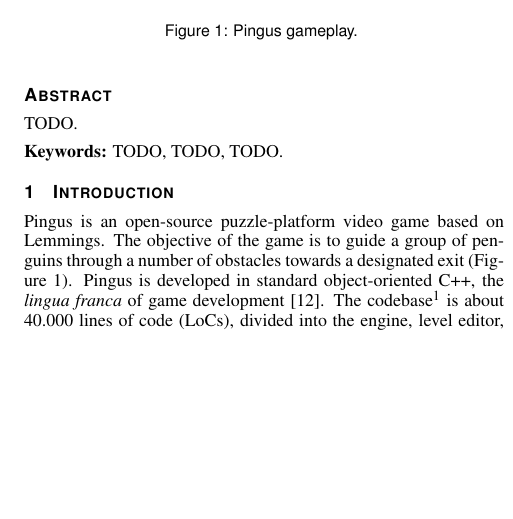
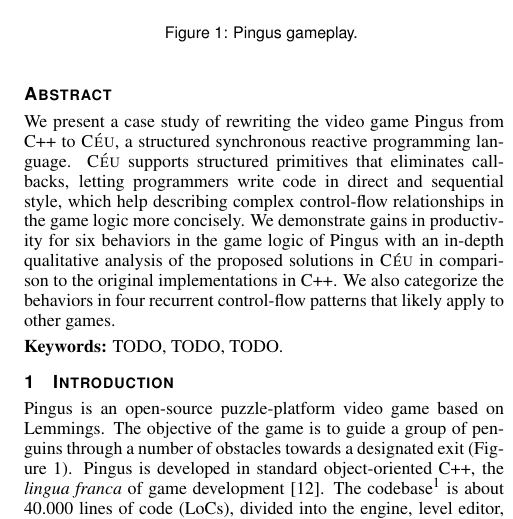
Before and after one commit to fsantanna-no/sbgames-17, a LaTeX document (paper.tex): part of one column of page 1 of 10, cut so that both start at the same text, the shorter picture padded with empty space. Compiled offline with pdfLaTeX.

Commit message:
(+) abstract

```diff
--- a/paper.tex
+++ b/paper.tex
@@ -82,8 +82,20 @@
         \\ Departamento de Inform\'atica e Ci\^encia da Computa\c{c}\~ao, UERJ
         \\ francisco@ime.uerj.br}
 
-\abstract{TODO.
-
+\abstract{
+We present a case study of rewriting the video game Pingus from C++ to \CEU, a
+structured synchronous reactive programming language.
+%
+\CEU supports structured primitives that eliminates callbacks, letting
+programmers write code in direct and sequential style, which help describing
+complex control-flow relationships in the game logic more concisely.
+%
+We demonstrate gains in productivity for six behaviors in the game logic of
+Pingus with an in-depth qualitative analysis of the proposed solutions in \CEU
+in comparison to the original implementations in C++.
+%
+We also categorize the behaviors in four recurrent control-flow patterns that
+likely apply to other games.
 \smallskip
 
 \noindent \textbf{Keywords:} TODO, TODO, TODO.
```
Also changed, not shown: paper.pdf.
